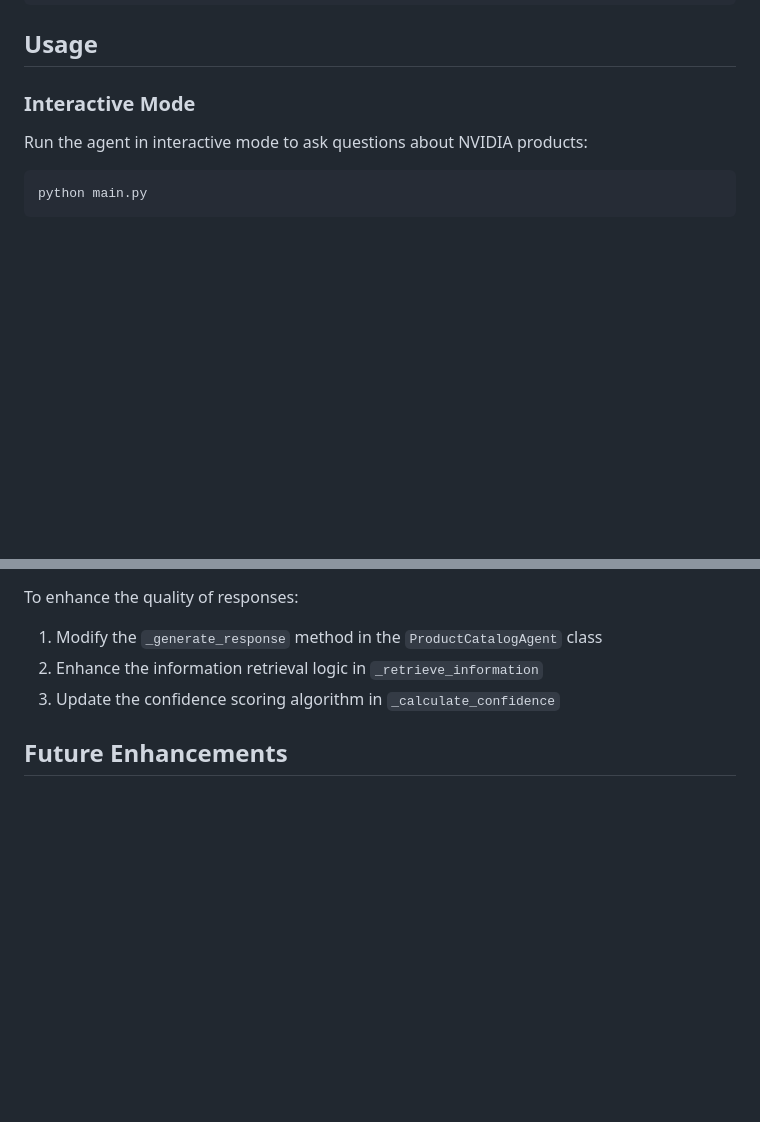
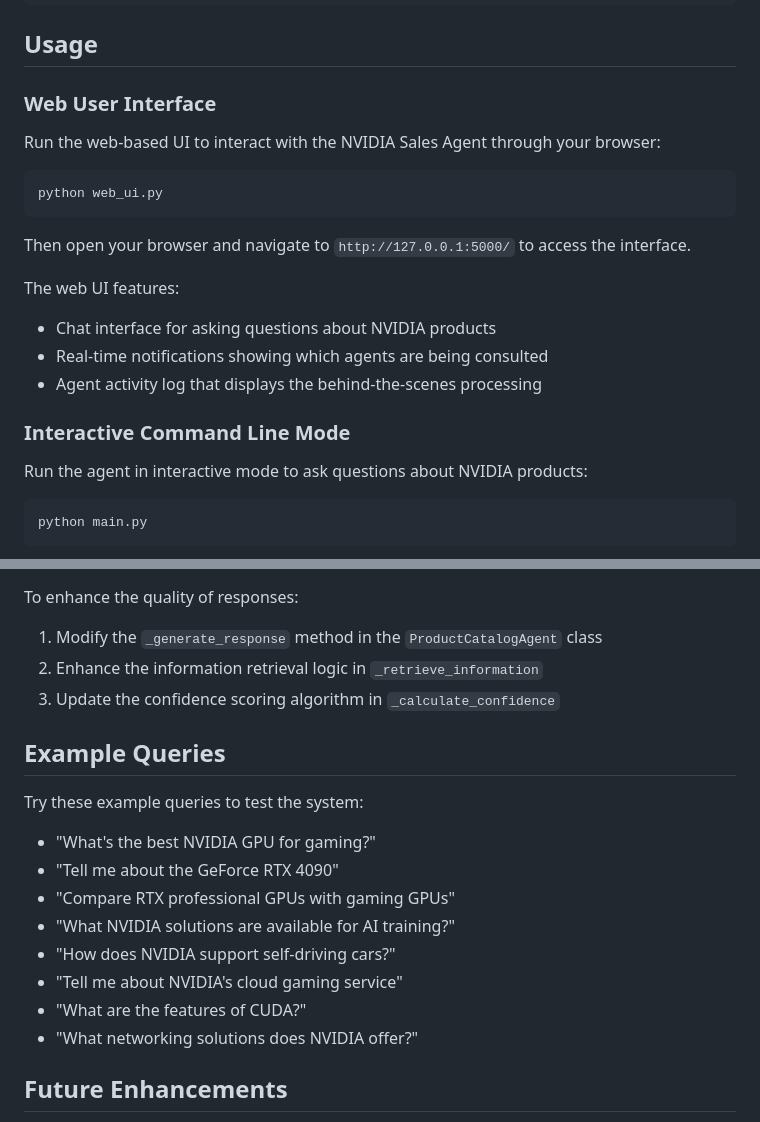
Before and after one commit to cpenniman12/sales_agent, a Markdown page: README.md, 2 parts joined by grey strips. Drawn GitHub-style; blank space fills up the shorter version.

Commit message:
Update README with web UI instructions

````diff
--- a/README.md
+++ b/README.md
@@ -55,7 +55,22 @@ pip install -e .
 
 ## Usage
 
-### Interactive Mode
+### Web User Interface
+
+Run the web-based UI to interact with the NVIDIA Sales Agent through your browser:
+
+```bash
+python web_ui.py
+```
+
+Then open your browser and navigate to `http://127.0.0.1:5000/` to access the interface.
+
+The web UI features:
+- Chat interface for asking questions about NVIDIA products
+- Real-time notifications showing which agents are being consulted
+- Agent activity log that displays the behind-the-scenes processing
+
+### Interactive Command Line Mode
 
 Run the agent in interactive mode to ask questions about NVIDIA products:
 
@@ -109,6 +124,19 @@ To enhance the quality of responses:
 2. Enhance the information retrieval logic in `_retrieve_information`
 3. Update the confidence scoring algorithm in `_calculate_confidence`
 
+## Example Queries
+
+Try these example queries to test the system:
+
+- "What's the best NVIDIA GPU for gaming?"
+- "Tell me about the GeForce RTX 4090"
+- "Compare RTX professional GPUs with gaming GPUs"
+- "What NVIDIA solutions are available for AI training?"
+- "How does NVIDIA support self-driving cars?"
+- "Tell me about NVIDIA's cloud gaming service"
+- "What are the features of CUDA?"
+- "What networking solutions does NVIDIA offer?"
+
 ## Future Enhancements
 
 - Integration with a Large Language Model for more sophisticated responses
````
